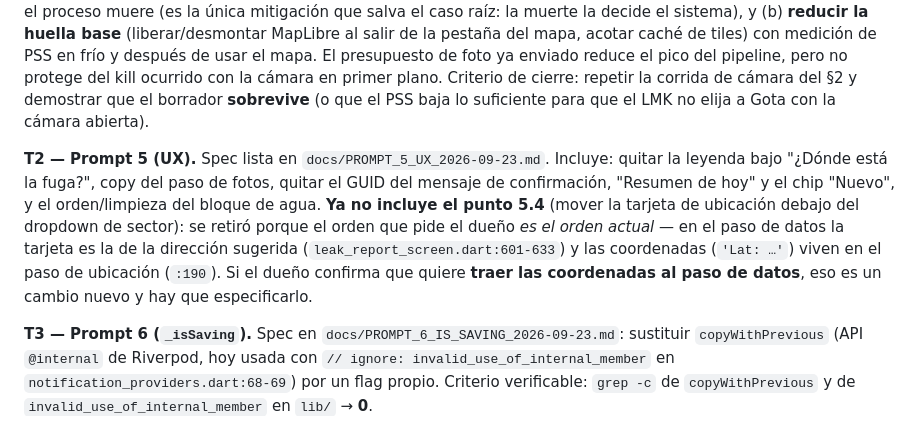
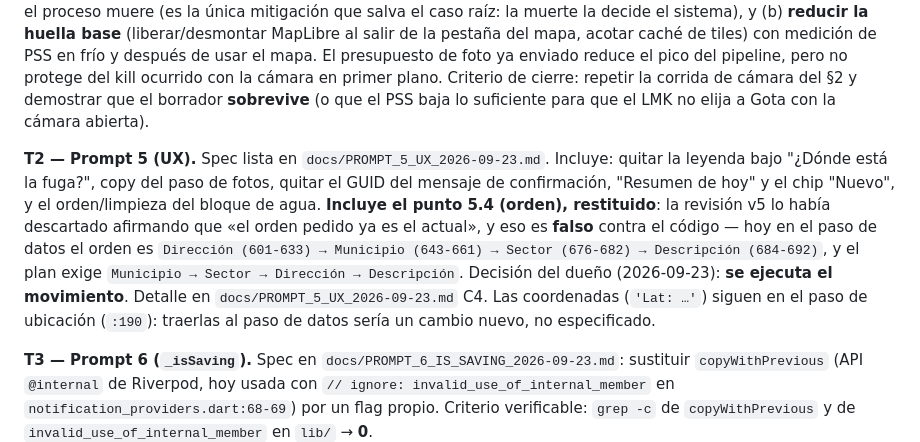
Before and after one commit to arquimedesgarcia/gota, a Markdown page: docs/PROMPT_TRASPASO_2026-09-23.md, the part around the change. Rendered like a GitHub page.

```diff
--- a/docs/PROMPT_TRASPASO_2026-09-23.md
+++ b/docs/PROMPT_TRASPASO_2026-09-23.md
@@ -105,7 +105,12 @@ El único **a NO reutilizar** es `agent-a429749783d7a8538` (sesiones previas, `6
 ejecutarla hay que resolver el gate del §8 de esa spec (TTL, UX de reanudación, `path_provider` como
 dependencia directa, motor). Especificar e implementar, en este orden: (a) **persistir el borrador** del asistente y reanudarlo si el proceso muere (es la única mitigación que salva el caso raíz: la muerte la decide el sistema), y (b) **reducir la huella base** (liberar/desmontar MapLibre al salir de la pestaña del mapa, acotar caché de tiles) con medición de PSS en frío y después de usar el mapa. El presupuesto de foto ya enviado reduce el pico del pipeline, pero no protege del kill ocurrido con la cámara en primer plano. Criterio de cierre: repetir la corrida de cámara del §2 y demostrar que el borrador **sobrevive** (o que el PSS baja lo suficiente para que el LMK no elija a Gota con la cámara abierta).
 
-**T2 — Prompt 5 (UX).** Spec lista en `docs/PROMPT_5_UX_2026-09-23.md`. Incluye: quitar la leyenda bajo "¿Dónde está la fuga?", copy del paso de fotos, quitar el GUID del mensaje de confirmación, "Resumen de hoy" y el chip "Nuevo", y el orden/limpieza del bloque de agua. **Ya no incluye el punto 5.4** (mover la tarjeta de ubicación debajo del dropdown de sector): se retiró porque el orden que pide el dueño *es el orden actual* — en el paso de datos la tarjeta es la de la dirección sugerida (`leak_report_screen.dart:601-633`) y las coordenadas (`'Lat: …'`) viven en el paso de ubicación (`:190`). Si el dueño confirma que quiere **traer las coordenadas al paso de datos**, eso es un cambio nuevo y hay que especificarlo.
+**T2 — Prompt 5 (UX).** Spec lista en `docs/PROMPT_5_UX_2026-09-23.md`. Incluye: quitar la leyenda bajo "¿Dónde está la fuga?", copy del paso de fotos, quitar el GUID del mensaje de confirmación, "Resumen de hoy" y el chip "Nuevo", y el orden/limpieza del bloque de agua. **Incluye el punto 5.4 (orden), restituido**: la revisión v5 lo había descartado afirmando que «el orden
+pedido ya es el actual», y eso es **falso** contra el código — hoy en el paso de datos el orden es
+`Dirección (601-633) → Municipio (643-661) → Sector (676-682) → Descripción (684-692)`, y el plan exige
+`Municipio → Sector → Dirección → Descripción`. Decisión del dueño (2026-09-23): **se ejecuta el
+movimiento**. Detalle en `docs/PROMPT_5_UX_2026-09-23.md` C4. Las coordenadas (`'Lat: …'`) siguen en el
+paso de ubicación (`:190`): traerlas al paso de datos sería un cambio nuevo, no especificado.
 
 **T3 — Prompt 6 (`_isSaving`).** Spec en `docs/PROMPT_6_IS_SAVING_2026-09-23.md`: sustituir `copyWithPrevious` (API `@internal` de Riverpod, hoy usada con `// ignore: invalid_use_of_internal_member` en `notification_providers.dart:68-69`) por un flag propio. Criterio verificable: `grep -c` de `copyWithPrevious` y de `invalid_use_of_internal_member` en `lib/` → **0**.
 
```
Also changed, not shown: docs/PROMPT_5_UX_2026-09-23.md (+22 -12 lines), docs/PROMPT_6_IS_SAVING_2026-09-23.md (+3 -3 lines).
